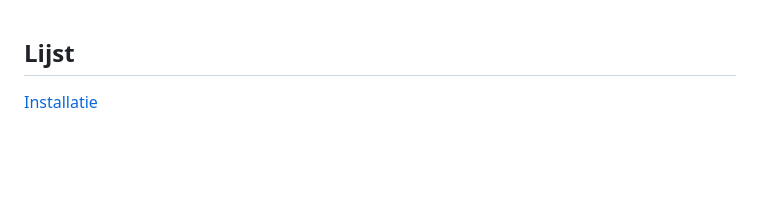
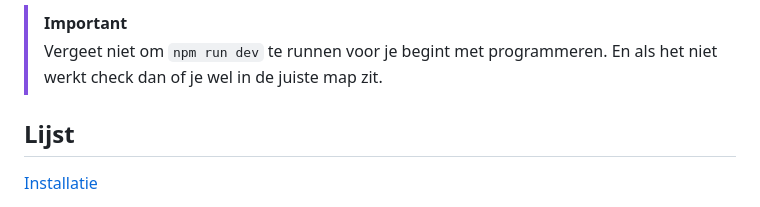
Before and after one commit to lunahilly/Examen-Opendag, a Markdown page: README.md, the part around the change. Drawn GitHub-style; blank space fills up the shorter version.

Commit message:
Update README with npm run dev reminder
Added important note about running npm dev command.

````diff
--- a/README.md
+++ b/README.md
@@ -1,3 +1,7 @@
+
+> [!IMPORTANT]
+> Vergeet niet om ```npm run dev``` te runnen voor je begint met programmeren. En als het niet werkt check dan of je wel in de juiste map zit.
+
 ## Lijst
 [Installatie](#installatie)
 
````
